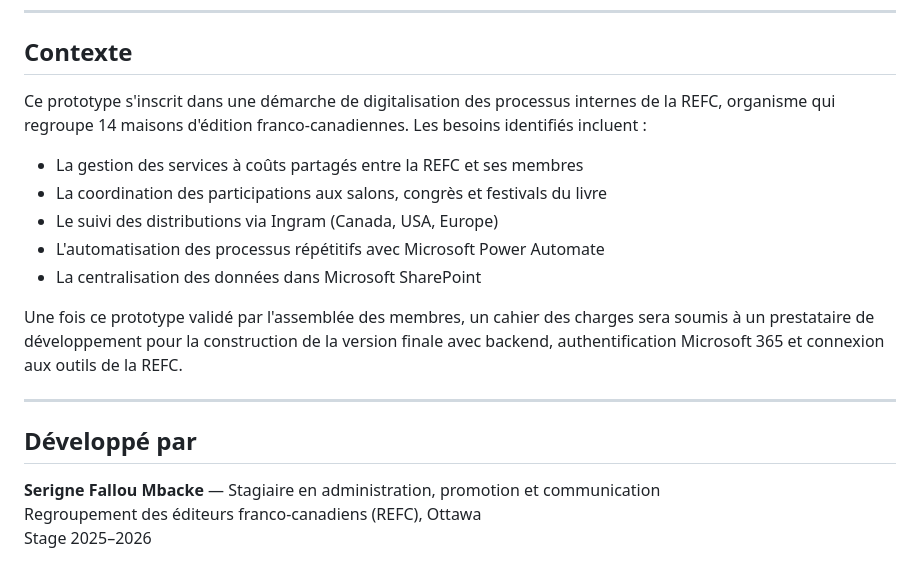
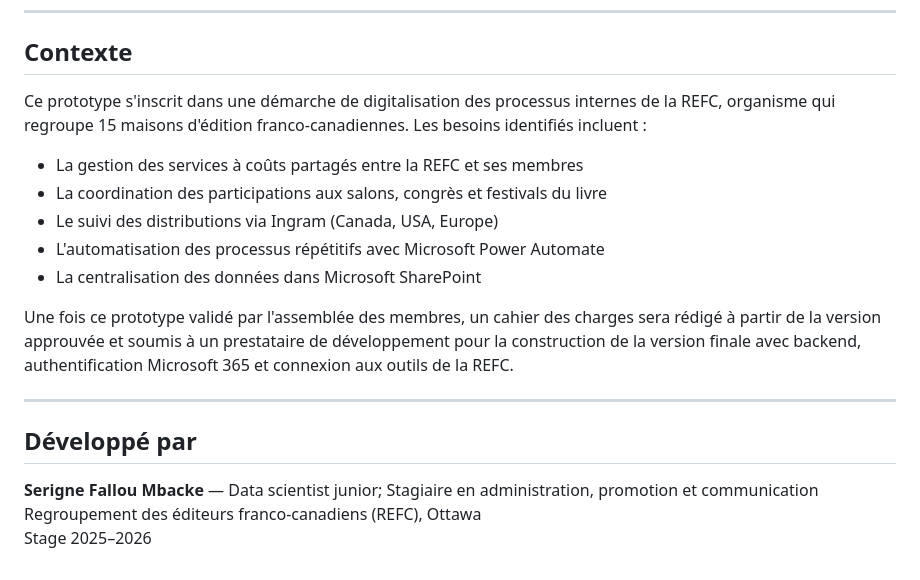
Before and after one commit to fallouinfo03/refc-portail-membres, a Markdown page: README.md, the part around the change. Drawn GitHub-style.

Commit message:
Revise project context and contributor details in README
Updated the number of publishing houses and revised the project description for clarity.

```diff
--- a/README.md
+++ b/README.md
@@ -117,7 +117,7 @@ refc-portail-membres/
 
 ## Contexte
 
-Ce prototype s'inscrit dans une démarche de digitalisation des processus internes de la REFC, organisme qui regroupe 14 maisons d'édition franco-canadiennes. Les besoins identifiés incluent :
+Ce prototype s'inscrit dans une démarche de digitalisation des processus internes de la REFC, organisme qui regroupe 15 maisons d'édition franco-canadiennes. Les besoins identifiés incluent :
 
 - La gestion des services à coûts partagés entre la REFC et ses membres
 - La coordination des participations aux salons, congrès et festivals du livre
@@ -125,12 +125,13 @@ Ce prototype s'inscrit dans une démarche de digitalisation des processus intern
 - L'automatisation des processus répétitifs avec Microsoft Power Automate
 - La centralisation des données dans Microsoft SharePoint
 
-Une fois ce prototype validé par l'assemblée des membres, un cahier des charges sera soumis à un prestataire de développement pour la construction de la version finale avec backend, authentification Microsoft 365 et connexion aux outils de la REFC.
+Une fois ce prototype validé par l'assemblée des membres, un cahier des charges sera rédigé à partir de la version approuvée et soumis à un prestataire de développement pour la construction de la version finale avec backend, authentification Microsoft 365 et connexion aux outils de la REFC.
 
 ---
 
 ## Développé par
 
-**Serigne Fallou Mbacke** — Stagiaire en administration, promotion et communication
+**Serigne Fallou Mbacke** — Data scientist junior;
+Stagiaire en administration, promotion et communication
 Regroupement des éditeurs franco-canadiens (REFC), Ottawa
 Stage 2025–2026
```
